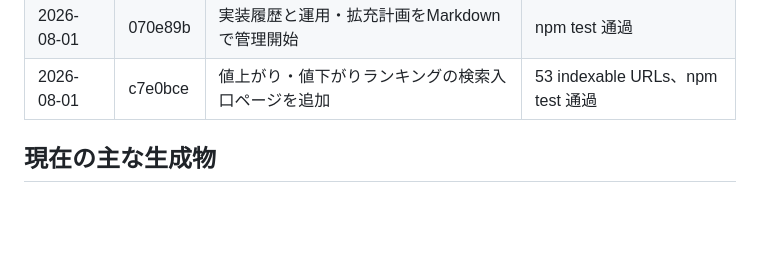
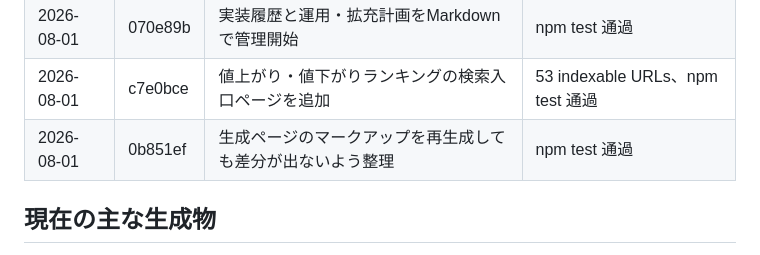
Before and after one commit to ky161111/game-asset-ranking, a Markdown page: docs/IMPLEMENTATION_HISTORY.md, the part around the change. Rendered like a GitHub page; blank space fills up the shorter version.

Commit message:
Record generated page normalization

```diff
--- a/docs/IMPLEMENTATION_HISTORY.md
+++ b/docs/IMPLEMENTATION_HISTORY.md
@@ -35,6 +35,7 @@
 | 2026-08-01 | d38fc6c | 更新方法・アクセス解析の説明を管理ページに反映 | GitHub Pagesで公開確認 |
 | 2026-08-01 | 070e89b | 実装履歴と運用・拡充計画をMarkdownで管理開始 | npm test 通過 |
 | 2026-08-01 | c7e0bce | 値上がり・値下がりランキングの検索入口ページを追加 | 53 indexable URLs、npm test 通過 |
+| 2026-08-01 | 0b851ef | 生成ページのマークアップを再生成しても差分が出ないよう整理 | npm test 通過 |
 
 ## 現在の主な生成物
 
```
